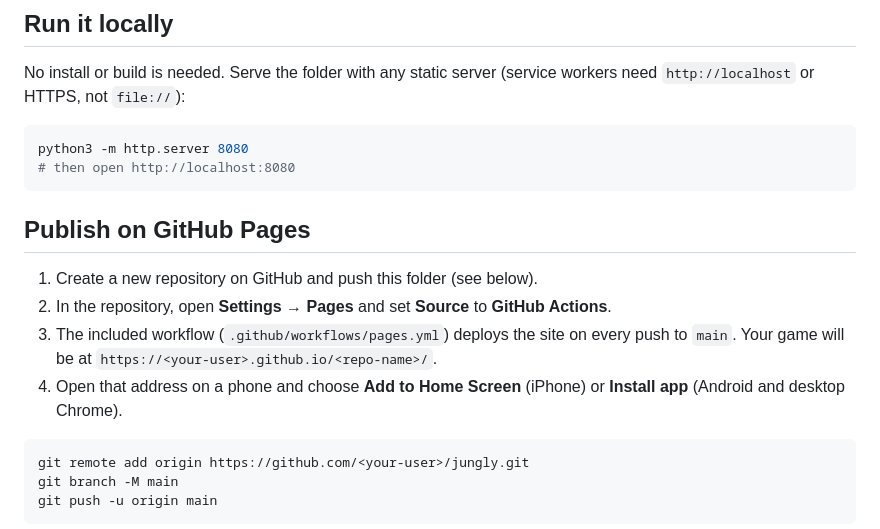
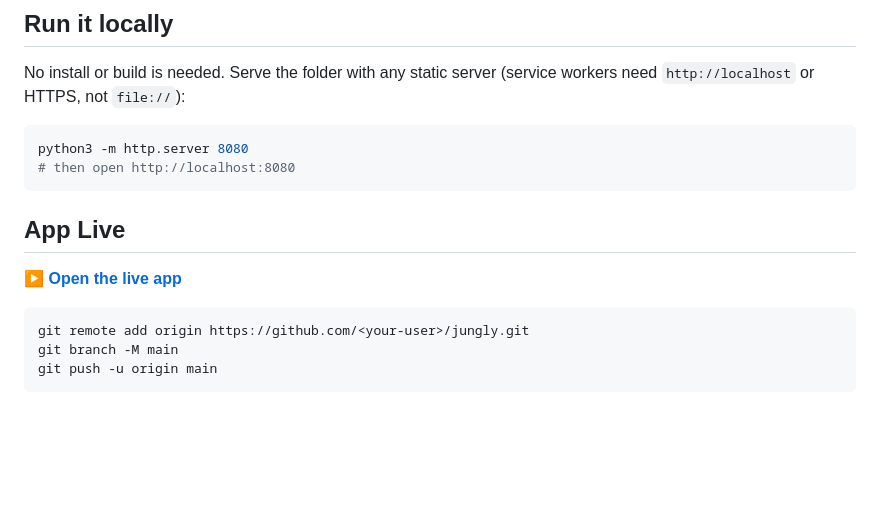
Before and after one commit to soorajacontec/jungly, a Markdown page: README.md, the part around the change. Rendered like a GitHub page; blank space fills up the shorter version.

Commit message:
Revise README for app live link and GitHub Pages
Updated README to include live app link and simplified GitHub Pages instructions.

````diff
--- a/README.md
+++ b/README.md
@@ -65,13 +65,10 @@ No install or build is needed. Serve the folder with any static server (service
 python3 -m http.server 8080
 # then open http://localhost:8080
 ```
+## App Live
 
-## Publish on GitHub Pages
+**[▶ Open the live app](https://soorajacontec.github.io/jungly/)**
 
-1. Create a new repository on GitHub and push this folder (see below).
-2. In the repository, open **Settings → Pages** and set **Source** to **GitHub Actions**.
-3. The included workflow (`.github/workflows/pages.yml`) deploys the site on every push to `main`. Your game will be at `https://<your-user>.github.io/<repo-name>/`.
-4. Open that address on a phone and choose **Add to Home Screen** (iPhone) or **Install app** (Android and desktop Chrome).
 
 ```bash
 git remote add origin https://github.com/<your-user>/jungly.git
````
